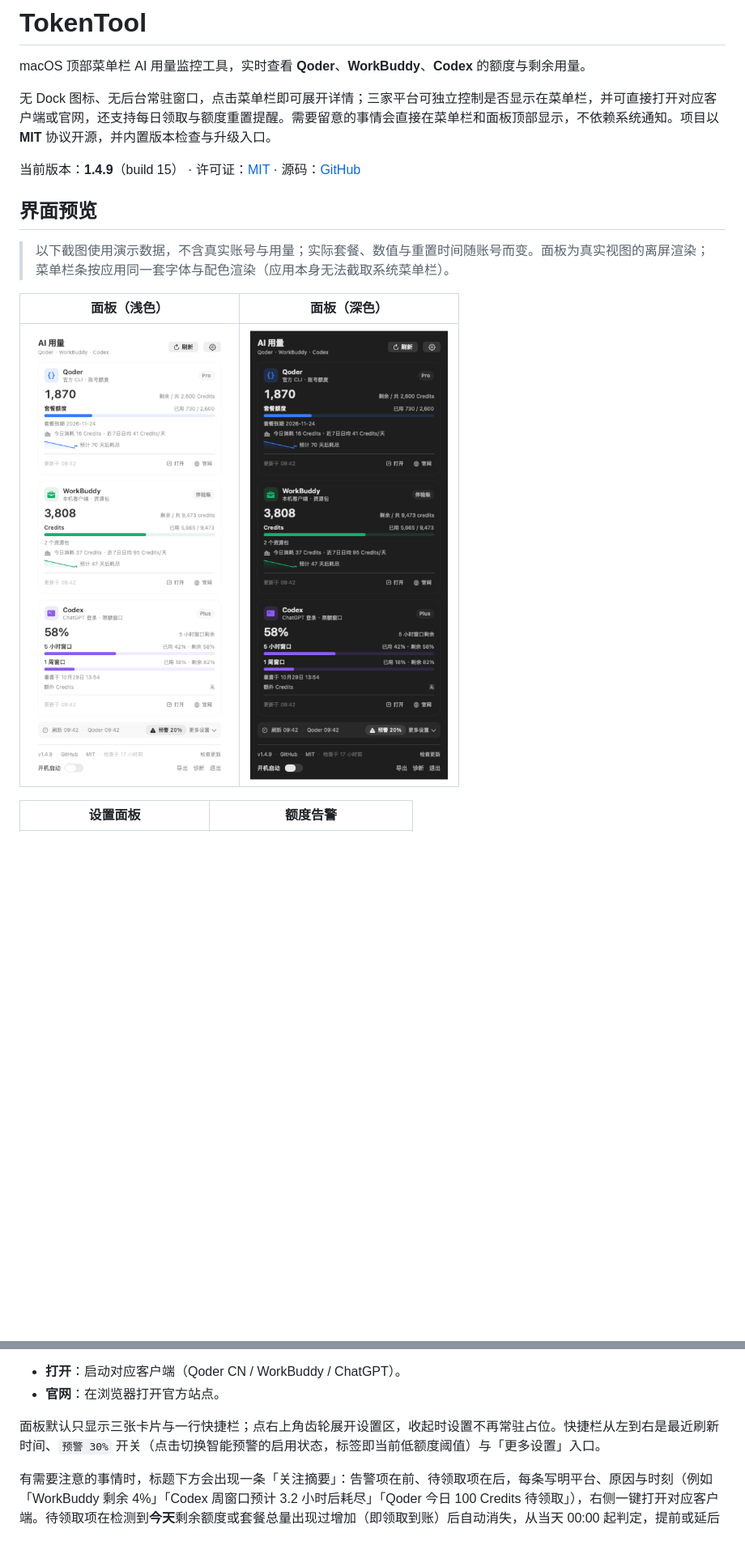
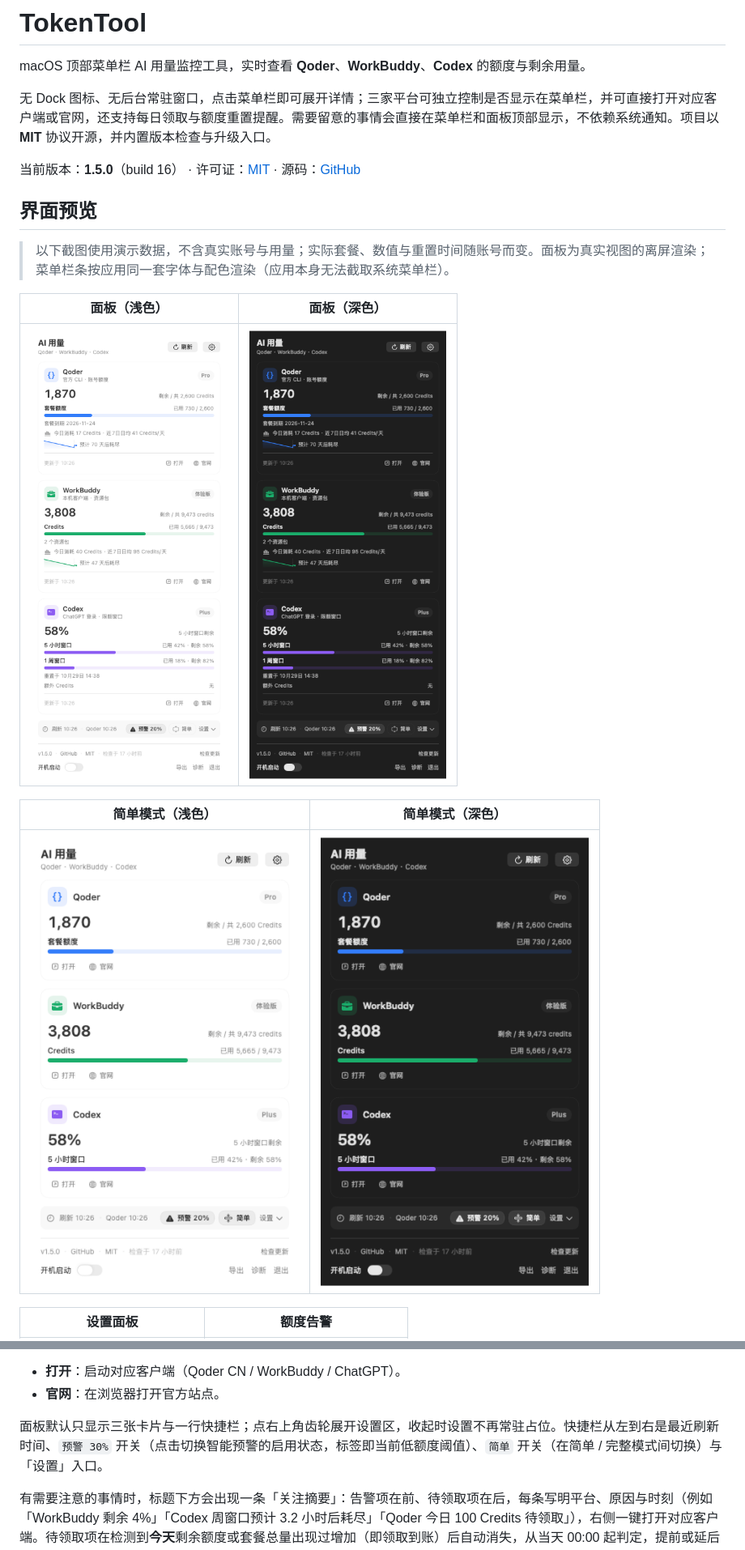
Before and after one commit to pumf/token_tool, a Markdown page: README.md, 2 parts joined by grey strips. Shown: that part at 81% size. GitHub-like rendering; pictures changed too: docs/screenshots/panel-dark.png, docs/screenshots/panel-light.png, docs/screenshots/panel-simple-dark.png (added); blank space fills up the shorter version.

Commit message:
Fit the panel to its content and add a compact mode; release 1.5.0

```diff
--- a/README.md
+++ b/README.md
@@ -4,7 +4,7 @@ macOS 顶部菜单栏 AI 用量监控工具，实时查看 **Qoder**、**WorkBud
 
 无 Dock 图标、无后台常驻窗口，点击菜单栏即可展开详情；三家平台可独立控制是否显示在菜单栏，并可直接打开对应客户端或官网，还支持每日领取与额度重置提醒。需要留意的事情会直接在菜单栏和面板顶部显示，不依赖系统通知。项目以 **MIT** 协议开源，并内置版本检查与升级入口。
 
-当前版本：**1.4.9**（build 15） · 许可证：[MIT](LICENSE) · 源码：[GitHub](https://github.com/pumf/token_tool)
+当前版本：**1.5.0**（build 16） · 许可证：[MIT](LICENSE) · 源码：[GitHub](https://github.com/pumf/token_tool)
 
 ## 界面预览
 
@@ -13,6 +13,10 @@ macOS 顶部菜单栏 AI 用量监控工具，实时查看 **Qoder**、**WorkBud
 | 面板（浅色） | 面板（深色） |
 | --- | --- |
 | <img src="docs/screenshots/panel-light.png" width="380" alt="浅色面板：三家额度、今日消耗、7 日趋势与耗尽预测"> | <img src="docs/screenshots/panel-dark.png" width="380" alt="深色面板"> |
+
+| 简单模式（浅色） | 简单模式（深色） |
+| --- | --- |
+| <img src="docs/screenshots/panel-simple-light.png" width="380" alt="简单模式：三张卡片只保留名称、套餐、主数值与一条进度条"> | <img src="docs/screenshots/panel-simple-dark.png" width="380" alt="深色简单模式"> |
 
 | 设置面板 | 额度告警 |
 | --- | --- |
@@ -77,7 +82,7 @@ Q 1,770   W 12,480   C 8.5%
 - **打开**：启动对应客户端（Qoder CN / WorkBuddy / ChatGPT）。
 - **官网**：在浏览器打开官方站点。
 
-面板默认只显示三张卡片与一行快捷栏；点右上角齿轮展开设置区，收起时设置不再常驻占位。快捷栏从左到右是最近刷新时间、`预警 30%` 开关（点击切换智能预警的启用状态，标签即当前低额度阈值）与「更多设置」入口。
+面板默认只显示三张卡片与一行快捷栏；点右上角齿轮展开设置区，收起时设置不再常驻占位。快捷栏从左到右是最近刷新时间、`预警 30%` 开关（点击切换智能预警的启用状态，标签即当前低额度阈值）、`简单` 开关（在简单 / 完整模式间切换）与「设置」入口。
 
 有需要注意的事情时，标题下方会出现一条「关注摘要」：告警项在前、待领取项在后，每条写明平台、原因与时刻（例如「WorkBuddy 剩余 4%」「Codex 周窗口预计 3.2 小时后耗尽」「Qoder 今日 100 Credits 待领取」），右侧一键打开对应客户端。待领取项在检测到**今天**剩余额度或套餐总量出现过增加（即领取到账）后自动消失，从当天 00:00 起判定，提前或延后领取都不会误报；判定会直接比对最新一次采集值，所以领取后最多 90 秒提示就会收起，不必等 5 分钟的历史采样点。也可点「今天不再提醒」按天忽略（次日恢复）。点「静音 30 分钟」可临时收起摘要与菜单栏高亮，标题下方会留下「静音中，HH:mm 自动恢复提醒」与「取消静音」。
 
```
Also changed, not shown: other parts of README.md (+15 -8 lines), docs/screenshots/alert-light.png, docs/screenshots/settings-light.png, 3 other files.
